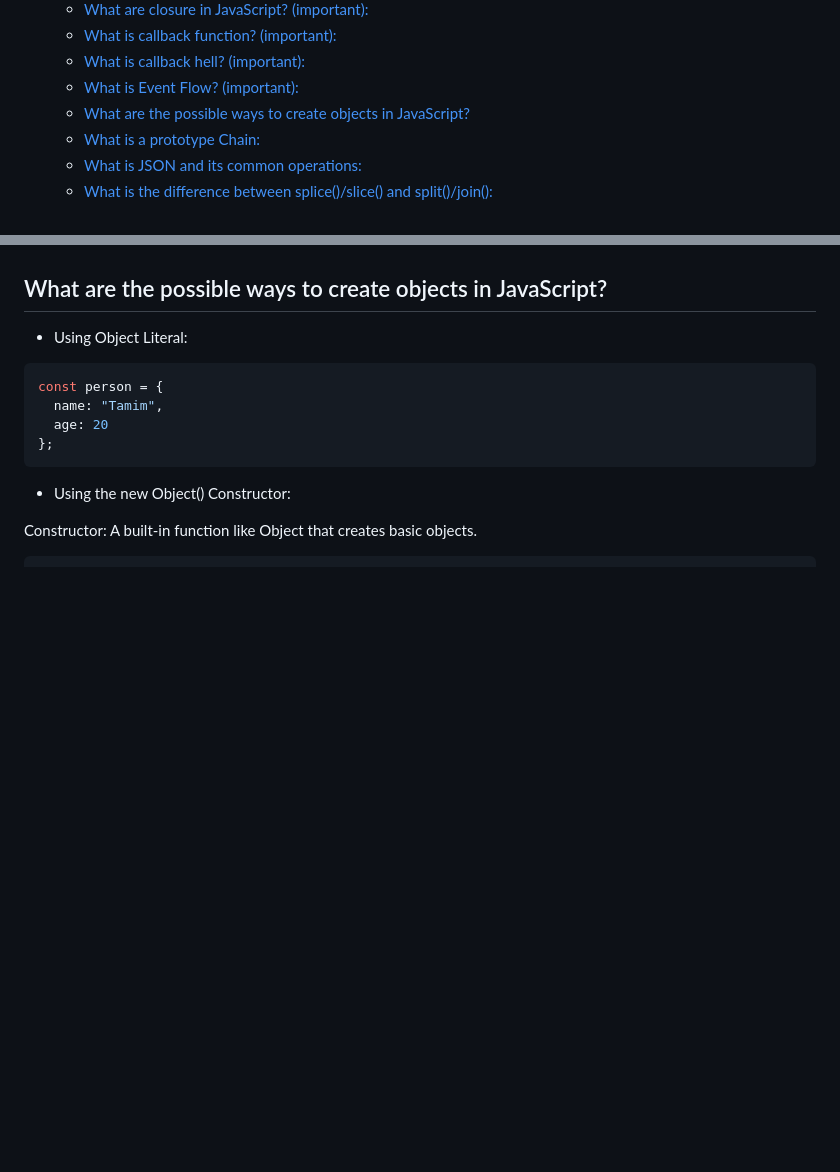
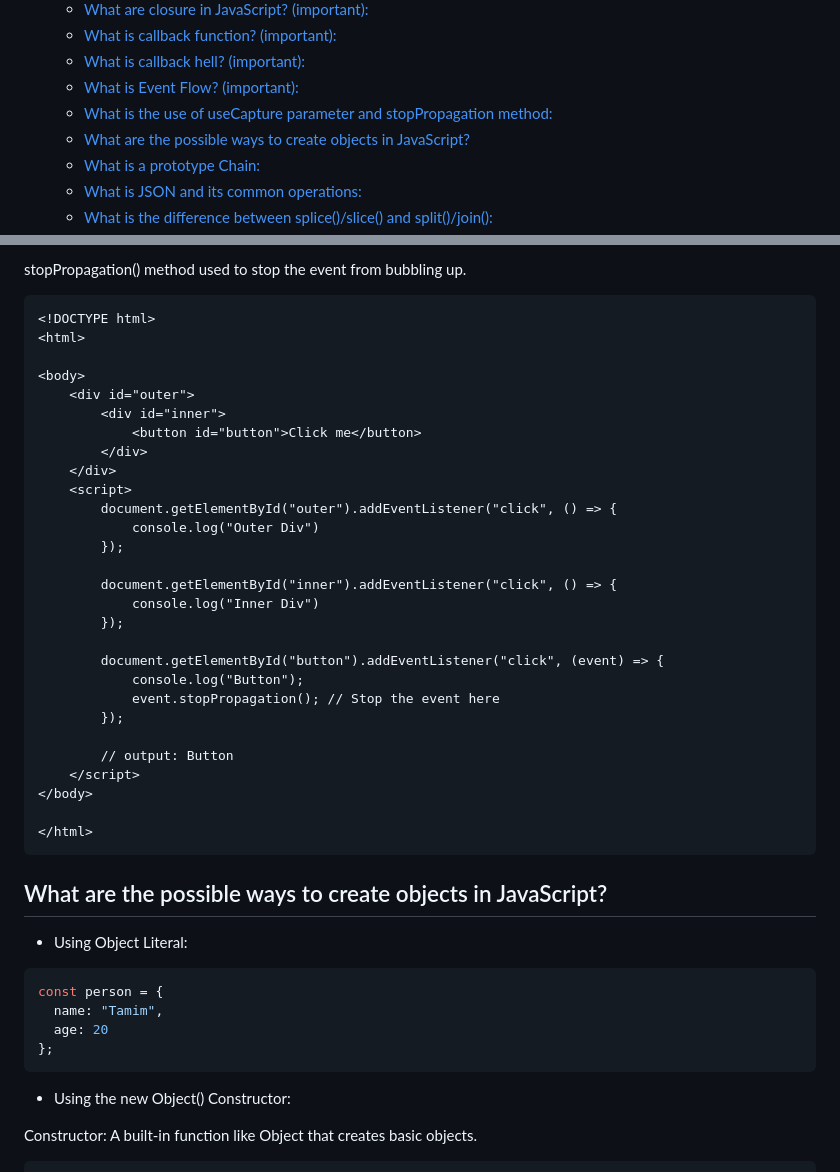
Before and after one commit to muhammad-tamim/interview-questions, a Markdown page: README.md, 2 parts joined by grey strips. Drawn GitHub-style; blank space fills up the shorter version.

````diff
--- a/README.md
+++ b/README.md
@@ -89,6 +89,7 @@
   - [What is callback function? (important):](#what-is-callback-function-important)
   - [What is callback hell? (important):](#what-is-callback-hell-important)
   - [What is Event Flow? (important):](#what-is-event-flow-important)
+  - [What is the use of useCapture parameter and stopPropagation method:](#what-is-the-use-of-usecapture-parameter-and-stoppropagation-method)
   - [What are the possible ways to create objects in JavaScript?](#what-are-the-possible-ways-to-create-objects-in-javascript)
   - [What is a prototype Chain:](#what-is-a-prototype-chain)
   - [What is JSON and its common operations:](#what-is-json-and-its-common-operations)
@@ -1616,3 +1686,37 @@ Event Flow describes how events travel through the DOM tree. When you click, typ
+stopPropagation() method used to stop the event from bubbling up.
+
+```html
+<!DOCTYPE html>
+<html>
+
+<body>
+    <div id="outer">
+        <div id="inner">
+            <button id="button">Click me</button>
+        </div>
+    </div>
+    <script>
+        document.getElementById("outer").addEventListener("click", () => {
+            console.log("Outer Div")
+        });
+
+        document.getElementById("inner").addEventListener("click", () => {
+            console.log("Inner Div")
+        });
+
+        document.getElementById("button").addEventListener("click", (event) => {
+            console.log("Button");
+            event.stopPropagation(); // Stop the event here
+        });
+
+        // output: Button
+    </script>
+</body>
+
+</html>
+```
+
+
 ## What are the possible ways to create objects in JavaScript?
 
 - Using Object Literal:
````
Also changed, not shown: other parts of README.md (+69 -0 lines).
